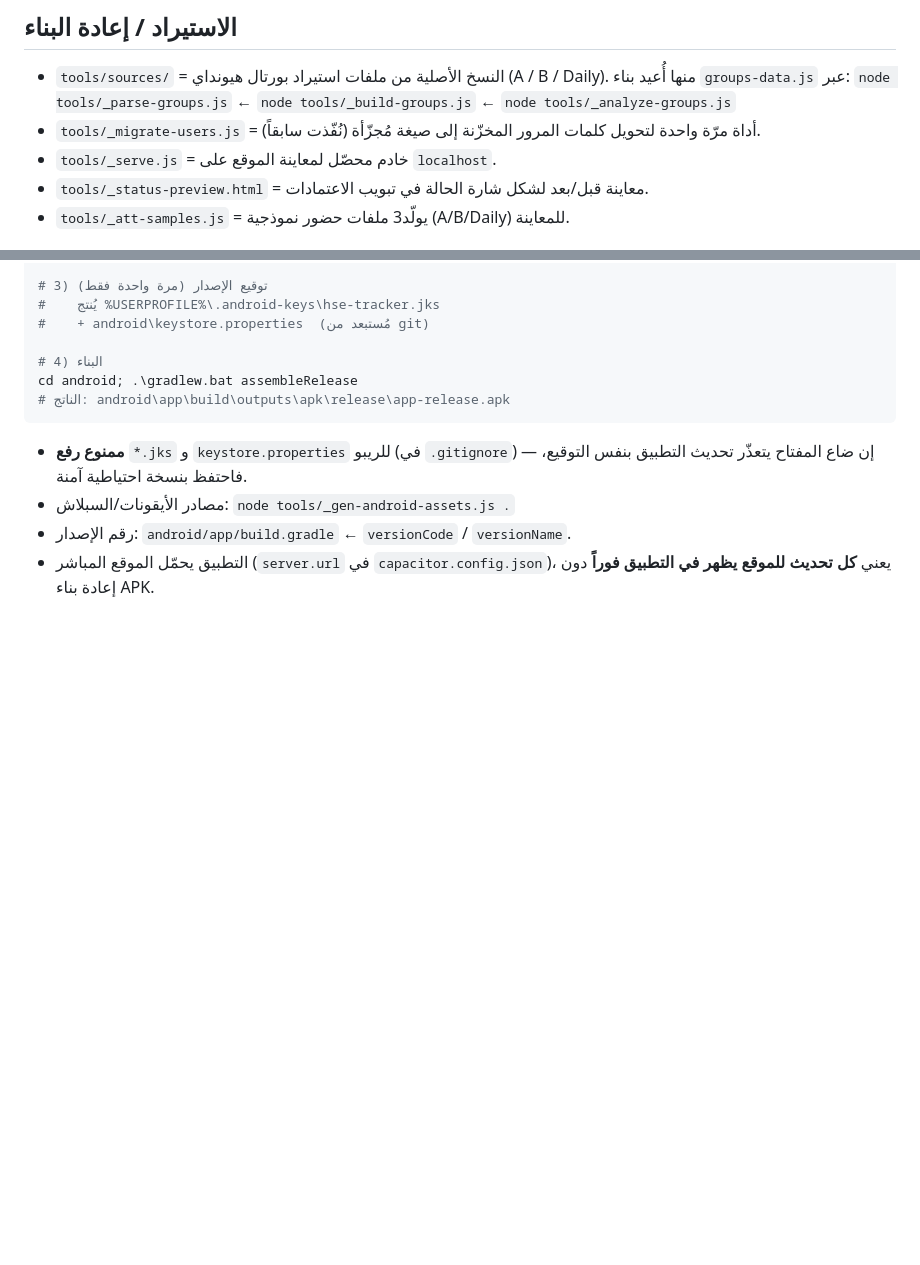
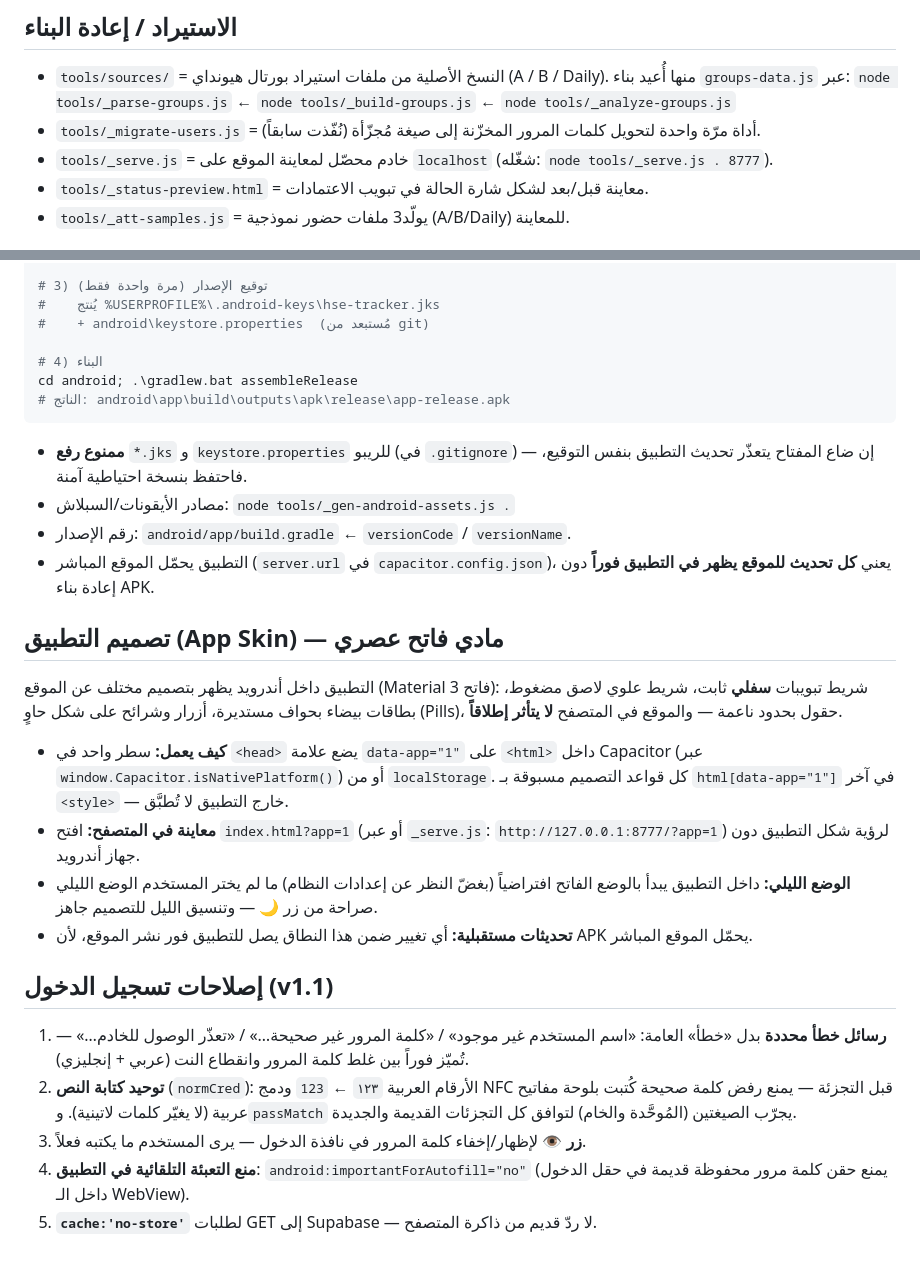
Before and after one commit to loorenzo220aa-bit/hse-tracker, a Markdown page: tools/README.md, 2 parts joined by grey strips. Drawn GitHub-style; blank space fills up the shorter version.

Commit message:
docs: app skin design + v1.1 login fixes in tools/README

```diff
--- a/tools/README.md
+++ b/tools/README.md
@@ -21,7 +21,7 @@
   منها أُعيد بناء `groups-data.js` عبر:
   `node tools/_parse-groups.js` ← `node tools/_build-groups.js` ← `node tools/_analyze-groups.js`
 - `tools/_migrate-users.js` = أداة مرّة واحدة لتحويل كلمات المرور المخزّنة إلى صيغة مُجزّأة (نُفّذت سابقاً).
-- `tools/_serve.js` = خادم محصّل لمعاينة الموقع على `localhost`.
+- `tools/_serve.js` = خادم محصّل لمعاينة الموقع على `localhost` (شغّله: `node tools/_serve.js . 8777`).
 - `tools/_status-preview.html` = معاينة قبل/بعد لشكل شارة الحالة في تبويب الاعتمادات.
 - `tools/_att-samples.js` = يولّد3 ملفات حضور نموذجية (A/B/Daily) للمعاينة.
 
@@ -72,3 +72,32 @@ cd android; .\gradlew.bat assembleRelease
 - رقم الإصدار: `android/app/build.gradle` ← `versionCode` / `versionName`.
 - التطبيق يحمّل الموقع المباشر (`server.url` في `capacitor.config.json`)،
   يعني **كل تحديث للموقع يظهر في التطبيق فوراً** دون إعادة بناء APK.
+
+## تصميم التطبيق (App Skin) — مادي فاتح عصري
+
+التطبيق داخل أندرويد يظهر بتصميم مختلف عن الموقع (Material 3 فاتح):
+شريط تبويبات **سفلي** ثابت، شريط علوي لاصق مضغوط، بطاقات بيضاء بحواف مستديرة،
+أزرار وشرائح على شكل حاوٍ (Pills)، حقول بحدود ناعمة — والموقع في المتصفح **لا يتأثر إطلاقاً**.
+
+- **كيف يعمل:** سطر واحد في `<head>` يضع علامة `data-app="1"` على `<html>` داخل
+  Capacitor (عبر `window.Capacitor.isNativePlatform()`) أو من `localStorage`.
+  كل قواعد التصميم مسبوقة بـ `html[data-app="1"]` في آخر `<style>` — خارج التطبيق لا تُطبَّق.
+- **معاينة في المتصفح:** افتح `index.html?app=1` (أو عبر `_serve.js`:
+  `http://127.0.0.1:8777/?app=1`) لرؤية شكل التطبيق دون جهاز أندرويد.
+- **الوضع الليلي:** داخل التطبيق يبدأ بالوضع الفاتح افتراضياً (بغضّ النظر عن إعدادات
+  النظام) ما لم يختر المستخدم الوضع الليلي صراحة من زر 🌙 — وتنسيق الليل للتصميم جاهز.
+- **تحديثات مستقبلية:** أي تغيير ضمن هذا النطاق يصل للتطبيق فور نشر الموقع،
+  لأن APK يحمّل الموقع المباشر.
+
+## إصلاحات تسجيل الدخول (v1.1)
+
+1. **رسائل خطأ محددة** بدل «خطأ» العامة:
+   «اسم المستخدم غير موجود» / «كلمة المرور غير صحيحة…» / «تعذّر الوصول للخادم…» —
+   تُميّز فوراً بين غلط كلمة المرور وانقطاع النت (عربي + إنجليزي).
+2. **توحيد كتابة النص** (`normCred`): الأرقام العربية `١٢٣` ← `123` ودمج NFC قبل
+   التجزئة — يمنع رفض كلمة صحيحة كُتبت بلوحة مفاتيح عربية (لا يغيّر كلمات لاتينية).
+   و`passMatch` يجرّب الصيغتين (المُوحَّدة والخام) لتوافق كل التجزئات القديمة والجديدة.
+3. **زر 👁** لإظهار/إخفاء كلمة المرور في نافذة الدخول — يرى المستخدم ما يكتبه فعلاً.
+4. **منع التعبئة التلقائية في التطبيق**: `android:importantForAutofill="no"`
+   (يمنع حقن كلمة مرور محفوظة قديمة في حقل الدخول داخل الـ WebView).
+5. **`cache:'no-store'`** لطلبات GET إلى Supabase — لا ردّ قديم من ذاكرة المتصفح.
```
